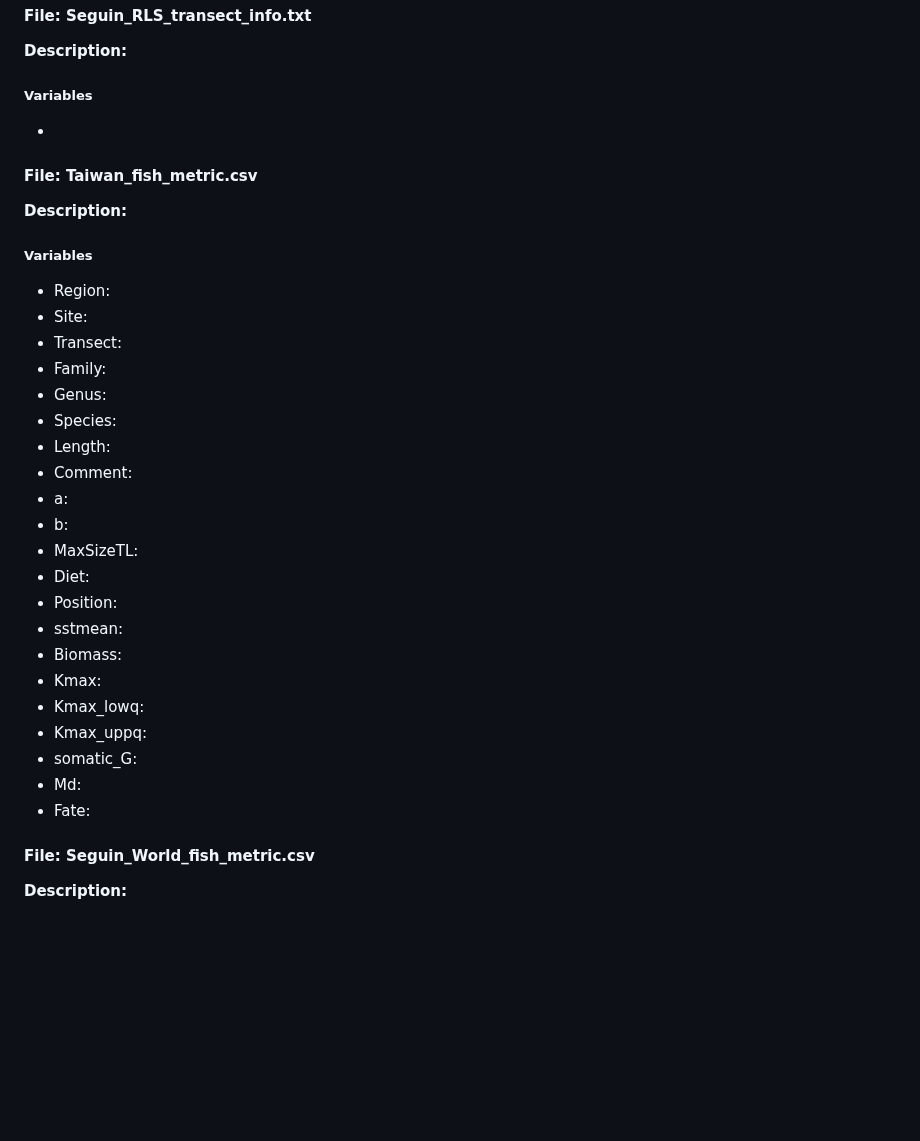
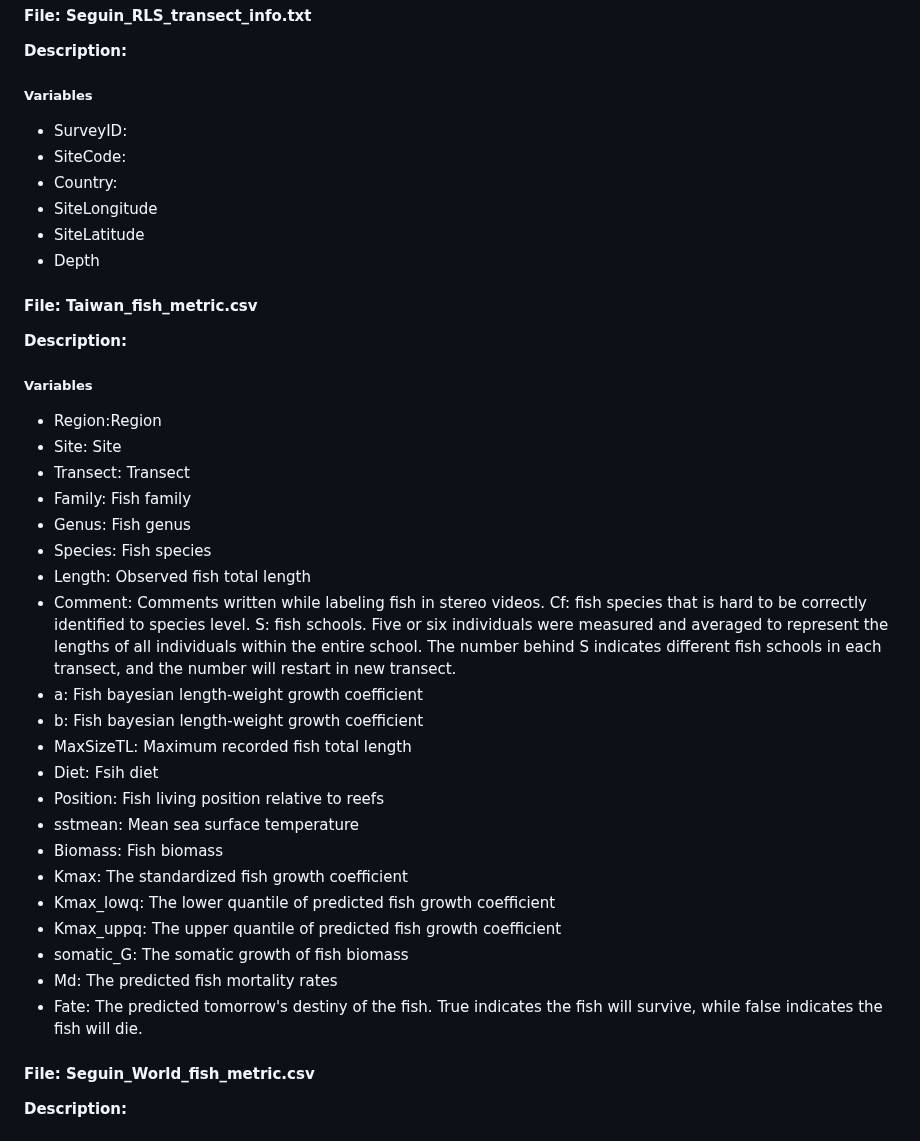
Before and after one commit to NTU-FRELab/fish-flow, a Markdown page: README.md, the part around the change. GitHub-like rendering; blank space fills up the shorter version.

```diff
--- a/README.md
+++ b/README.md
@@ -81,7 +81,12 @@ Fifth & corresponding author name: Prof. Vianney Denis Affiliation: Institute of
 
 ##### Variables
 
-*
+* SurveyID:
+* SiteCode:
+* Country:
+* SiteLongitude
+* SiteLatitude
+* Depth
 
 #### File: Taiwan\_fish\_metric.csv
 
@@ -89,27 +94,27 @@ Fifth & corresponding author name: Prof. Vianney Denis Affiliation: Institute of
 
 ##### Variables
 
-* Region:
-* Site:
-* Transect:
-* Family:
-* Genus:
-* Species:
-* Length:
-* Comment:
-* a:
-* b:
-* MaxSizeTL:
-* Diet:
-* Position:
-* sstmean:
-* Biomass:
-* Kmax:
-* Kmax_lowq:
-* Kmax_uppq:
-* somatic_G:
-* Md:
-* Fate:
+* Region:Region
+* Site: Site
+* Transect: Transect
+* Family: Fish family
+* Genus: Fish genus
+* Species: Fish species
+* Length: Observed fish total length
+* Comment: Comments written while labeling fish in stereo videos. Cf: fish species that is hard to be correctly identified to species level. S: fish schools. Five or six individuals were measured and averaged to represent the lengths of all individuals within the entire school. The number behind S indicates different fish schools in each transect, and the number will restart in new transect.
+* a: Fish bayesian length-weight growth coefficient
+* b: Fish bayesian length-weight growth coefficient
+* MaxSizeTL: Maximum recorded fish total length
+* Diet: Fsih diet
+* Position: Fish living position relative to reefs
+* sstmean: Mean sea surface temperature
+* Biomass: Fish biomass
+* Kmax: The standardized fish growth coefficient
+* Kmax_lowq: The lower quantile of predicted fish growth coefficient
+* Kmax_uppq: The upper quantile of predicted fish growth coefficient
+* somatic_G: The somatic growth of fish biomass
+* Md: The predicted fish mortality rates
+* Fate: The predicted tomorrow's destiny of the fish. True indicates the fish will survive, while false indicates the fish will die.
 
 #### File: Seguin\_World\_fish\_metric.csv
 
```
